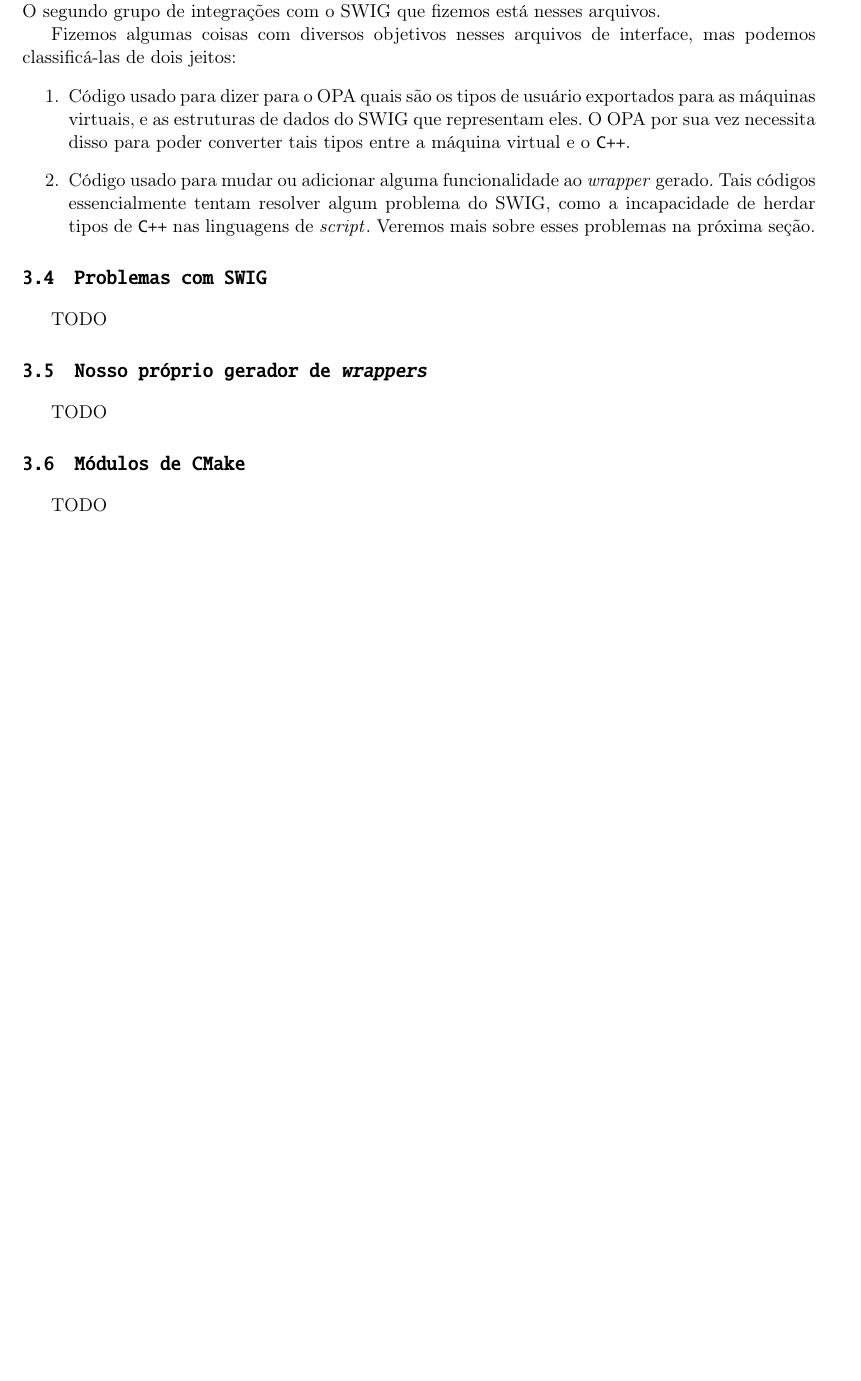
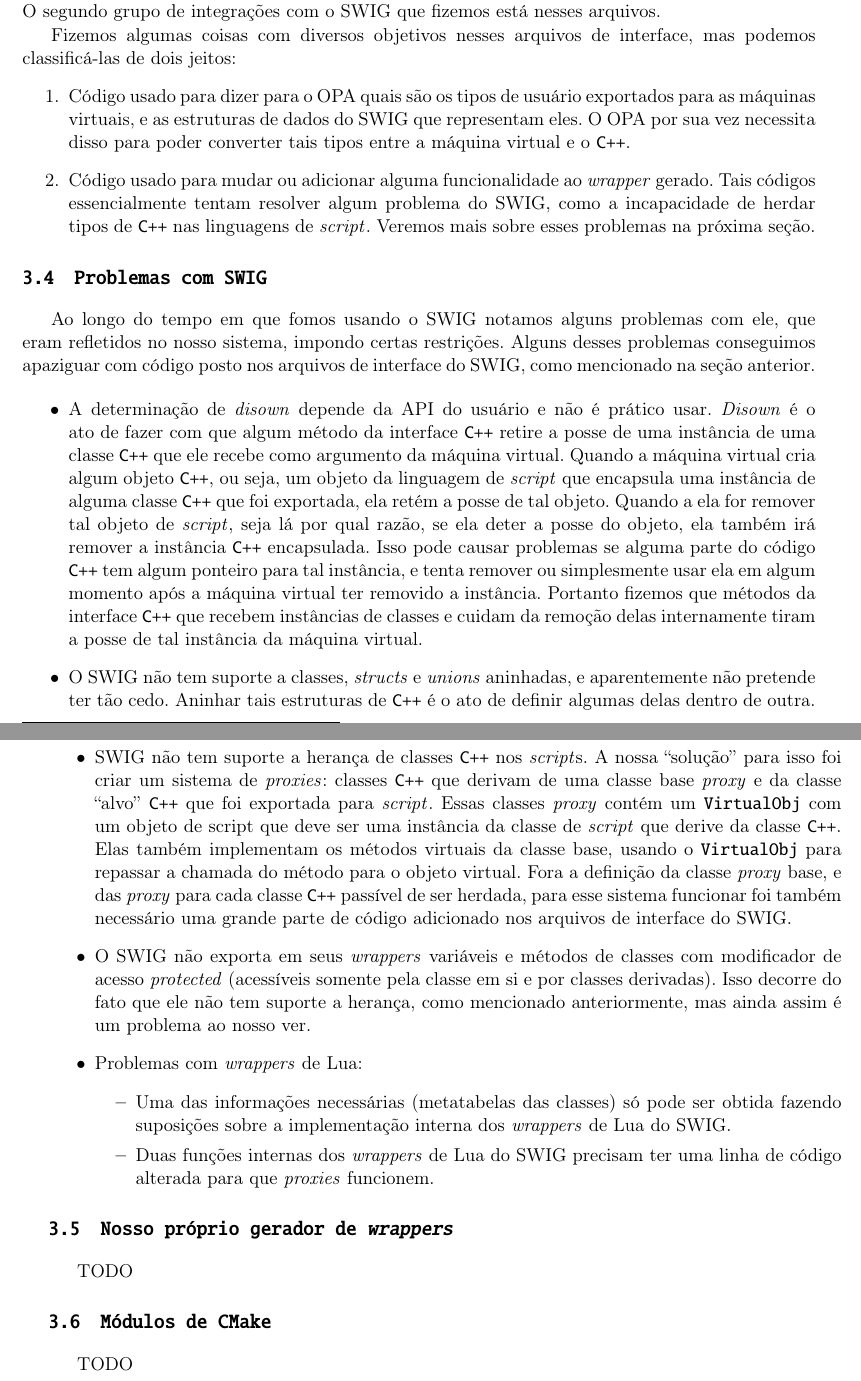
Before and after one commit to Kazuo256/ouroboros-monograph, a LaTeX book (monografia.tex, which reads cap-atividades.tex): part of page 19 of 31 before the commit and two parts of pages 19 and 20 of 31 after it, the two joined at a grey line, cut so that both start at the same text, the shorter picture padded with empty space. Compiled offline with pdfLaTeX.

Commit message:
Completei seção 'Problemas com o SWIG'

```diff
--- a/cap-atividades.tex
+++ b/cap-atividades.tex
@@ -193,8 +196,49 @@
 
 
   \section{Problemas com SWIG}
+  Ao longo do tempo em que fomos usando o SWIG notamos alguns problemas com ele, que eram
+  refletidos no nosso sistema, impondo certas restrições. Alguns desses problemas conseguimos
+  apaziguar com código posto nos arquivos de interface do SWIG, como mencionado na seção
+  anterior.
 
-  TODO
+  \begin{itemize}
+    \item A determinação de \textit{disown} depende da API do usuário e não é prático usar.
+      \textit{Disown} é o ato de fazer com que algum método da interface \CXX{} retire a posse
+      de uma instância de uma classe \CXX{} que ele recebe como argumento da máquina virtual.
+      Quando a máquina virtual cria algum objeto \CXX{}, ou seja, um objeto da linguagem de
+      \script{} que encapsula uma instância de alguma classe \CXX{} que foi exportada, ela
+      retém a posse de tal objeto. Quando a ela for remover tal objeto de \script{}, seja
+      lá por qual razão, se ela deter a posse do objeto, ela também irá remover a instância
+      \CXX{} encapsulada. Isso pode causar problemas se alguma parte do código \CXX{} tem
+      algum ponteiro para tal instância, e tenta remover ou simplesmente usar ela em algum
+      momento após a máquina virtual ter removido a instância. Portanto fizemos que métodos
+      da interface \CXX{} que recebem instâncias de classes e cuidam da remoção delas
+      internamente tiram a posse de tal instância da máquina virtual.
+    \item O SWIG não tem suporte a classes, \textit{structs} e \textit{unions} aninhadas, e
+      aparentemente não pretende ter tão cedo. Aninhar tais estruturas de \CXX{} é o ato
+      de definir algumas delas dentro de outra.
+    \item SWIG não tem suporte a herança de classes \CXX{} nos \script{s}. A nossa ``solução''
+      para isso foi criar um sistema de \textit{proxies}: classes \CXX{} que derivam de uma
+      classe base \textit{proxy} e da classe ``alvo'' \CXX{} que foi exportada para \script{}.
+      Essas classes \textit{proxy} contém um \VObj{} com um objeto de script que deve ser uma
+      instância da classe de \script{} que derive da classe \CXX{}. Elas também implementam
+      os métodos virtuais da classe base, usando o \VObj{} para repassar a chamada do método
+      para o objeto virtual. Fora a definição da classe \textit{proxy} base, e das \textit{proxy}
+      para cada classe \CXX{} passível de ser herdada, para esse sistema funcionar foi também
+      necessário uma grande parte de código adicionado nos arquivos de interface do SWIG.
+    \item O SWIG não exporta em seus \textit{wrappers} variáveis e métodos de classes com
+      modificador de acesso \textit{protected} (acessíveis somente pela classe em si e por
+      classes derivadas). Isso decorre do fato que ele não tem suporte a herança, como mencionado
+      anteriormente, mas ainda assim é um problema ao nosso ver.
+    \item Problemas com \textit{wrappers} de Lua:
+      %TODO: WIL! Acho que essa parte vc deve ver direito...
+      \begin{itemize}
+        \item Uma das informações necessárias (metatabelas das classes) só pode ser obtida
+          fazendo suposições sobre a implementação interna dos \textit{wrappers} de Lua do SWIG.
+        \item Duas funções internas dos \textit{wrappers} de Lua do SWIG precisam ter uma linha
+          de código alterada para que \textit{proxies} funcionem.
+      \end{itemize}
+  \end{itemize}
 
   \section{Nosso próprio gerador de \emph{wrappers}}
 
```
Also changed, not shown: cap-atividades.tex (7 more changed lines).
